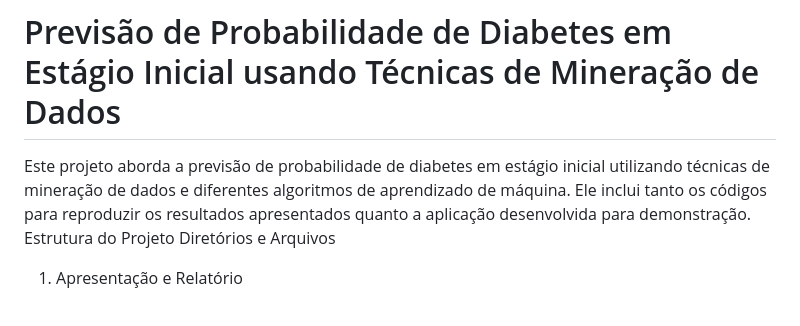
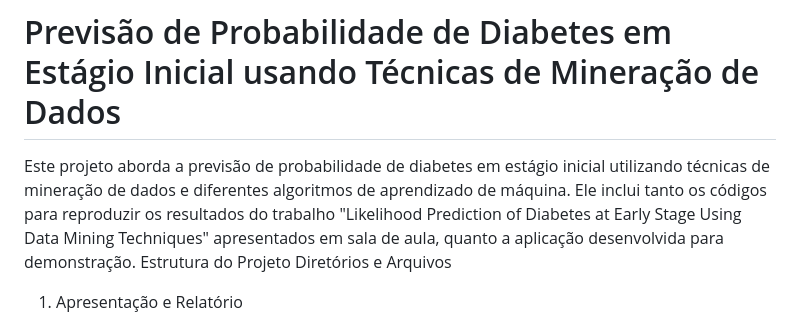
Before and after one commit to jonasvm/tp555, a Markdown page: projeto_final/README .md, the part around the change. Rendered like a GitHub page.

```diff
--- a/projeto_final/README .md
+++ b/projeto_final/README .md
@@ -1,6 +1,6 @@
 # Previsão de Probabilidade de Diabetes em Estágio Inicial usando Técnicas de Mineração de Dados
 
-Este projeto aborda a previsão de probabilidade de diabetes em estágio inicial utilizando técnicas de mineração de dados e diferentes algoritmos de aprendizado de máquina. Ele inclui tanto os códigos para reproduzir os resultados apresentados quanto a aplicação desenvolvida para demonstração.
+Este projeto aborda a previsão de probabilidade de diabetes em estágio inicial utilizando técnicas de mineração de dados e diferentes algoritmos de aprendizado de máquina. Ele inclui tanto os códigos para reproduzir os resultados do trabalho "Likelihood Prediction of Diabetes at Early Stage Using Data Mining Techniques" apresentados em sala de aula, quanto a aplicação desenvolvida para demonstração.
 Estrutura do Projeto
 Diretórios e Arquivos
 1. Apresentação e Relatório
```
